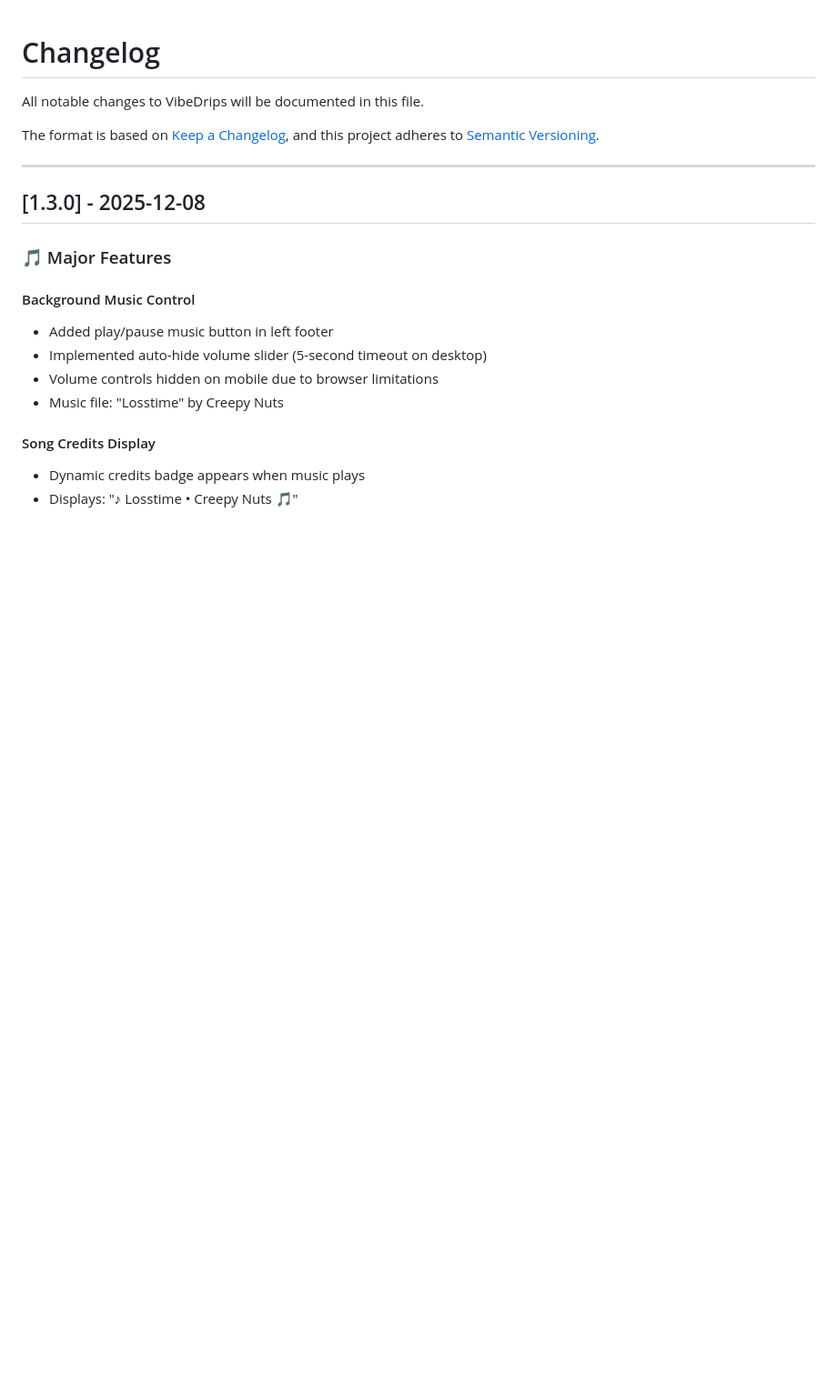
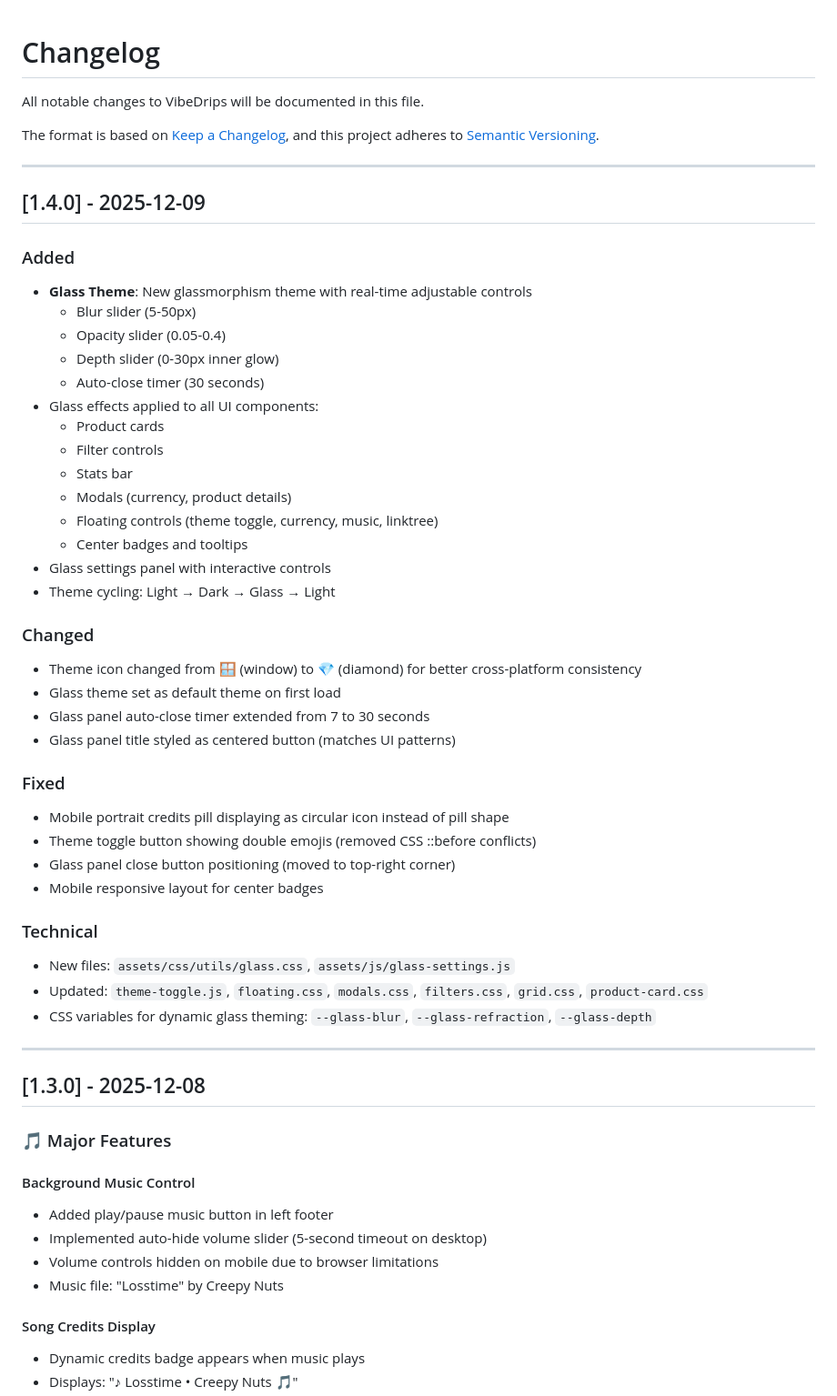
Before and after one commit to JOLT-dailyAi/VibeDrips, a Markdown page: CHANGELOG.md, the part around the change. Shown: that part at 91% size. Rendered like a GitHub page; blank space fills up the shorter version.

```diff
--- a/CHANGELOG.md
+++ b/CHANGELOG.md
@@ -4,6 +4,43 @@ All notable changes to VibeDrips will be documented in this file.
 
 The format is based on [Keep a Changelog](https://keepachangelog.com/en/1.0.0/),
 and this project adheres to [Semantic Versioning](https://semver.org/spec/v2.0.0.html).
+
+---
+
+## [1.4.0] - 2025-12-09
+
+### Added
+- **Glass Theme**: New glassmorphism theme with real-time adjustable controls
+  - Blur slider (5-50px)
+  - Opacity slider (0.05-0.4)
+  - Depth slider (0-30px inner glow)
+  - Auto-close timer (30 seconds)
+- Glass effects applied to all UI components:
+  - Product cards
+  - Filter controls
+  - Stats bar
+  - Modals (currency, product details)
+  - Floating controls (theme toggle, currency, music, linktree)
+  - Center badges and tooltips
+- Glass settings panel with interactive controls
+- Theme cycling: Light → Dark → Glass → Light
+
+### Changed
+- Theme icon changed from 🪟 (window) to 💎 (diamond) for better cross-platform consistency
+- Glass theme set as default theme on first load
+- Glass panel auto-close timer extended from 7 to 30 seconds
+- Glass panel title styled as centered button (matches UI patterns)
+
+### Fixed
+- Mobile portrait credits pill displaying as circular icon instead of pill shape
+- Theme toggle button showing double emojis (removed CSS ::before conflicts)
+- Glass panel close button positioning (moved to top-right corner)
+- Mobile responsive layout for center badges
+
+### Technical
+- New files: `assets/css/utils/glass.css`, `assets/js/glass-settings.js`
+- Updated: `theme-toggle.js`, `floating.css`, `modals.css`, `filters.css`, `grid.css`, `product-card.css`
+- CSS variables for dynamic glass theming: `--glass-blur`, `--glass-refraction`, `--glass-depth`
 
 ---
 
```
